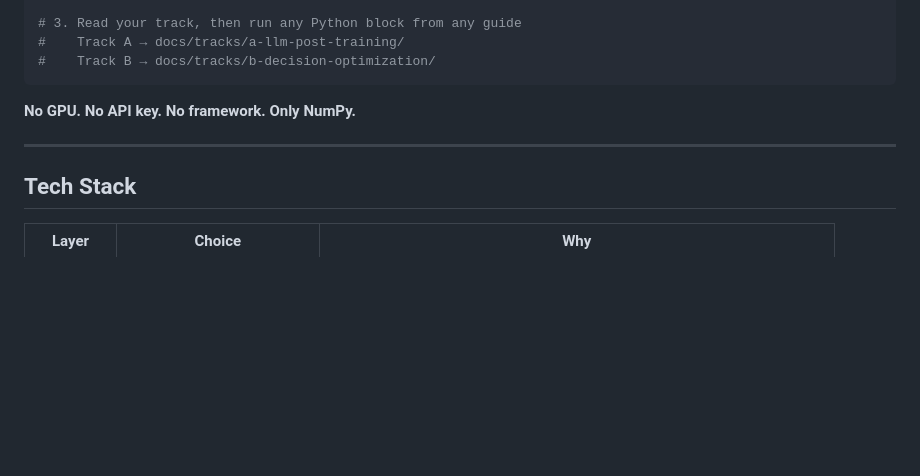
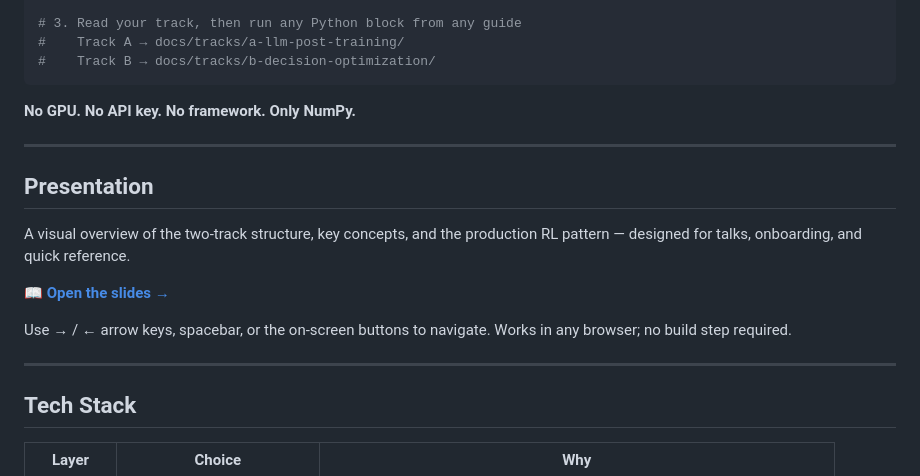
Before and after one commit to unixguru2k/rl-two-tracks, a Markdown page: README.md, the part around the change. Rendered like a GitHub page; blank space fills up the shorter version.

Commit message:
fix: add missing presentation section to README body

```diff
--- a/README.md
+++ b/README.md
@@ -262,6 +262,16 @@ pip install numpy
 
 ---
 
+## Presentation
+
+A visual overview of the two-track structure, key concepts, and the production RL pattern — designed for talks, onboarding, and quick reference.
+
+📖 **[Open the slides →](slides/index.html)**
+
+Use **→** / **←** arrow keys, spacebar, or the on-screen buttons to navigate. Works in any browser; no build step required.
+
+---
+
 ## Tech Stack
 
 | Layer | Choice | Why |
```
Also changed, not shown: CHANGELOG.md (+2 -0 lines).
